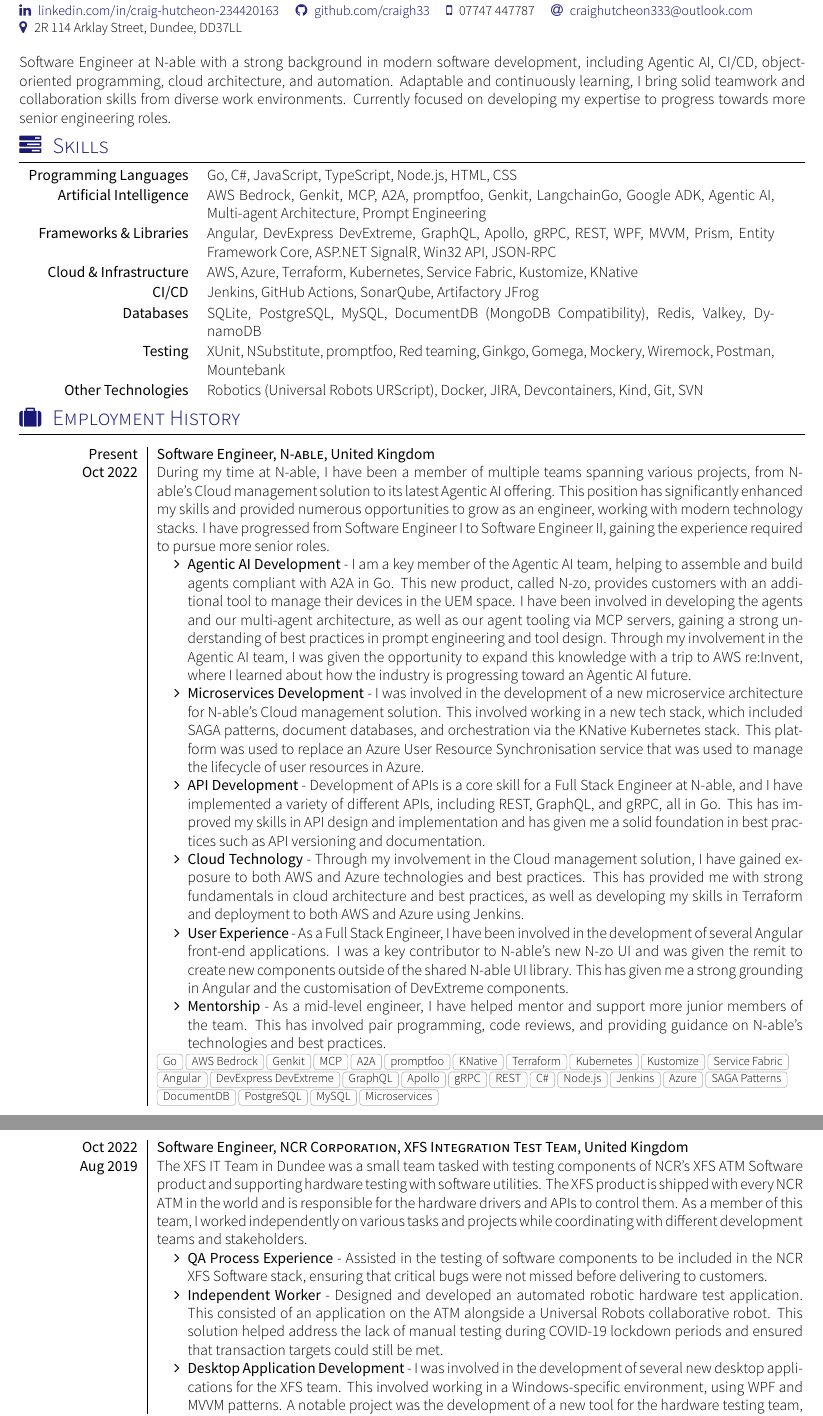
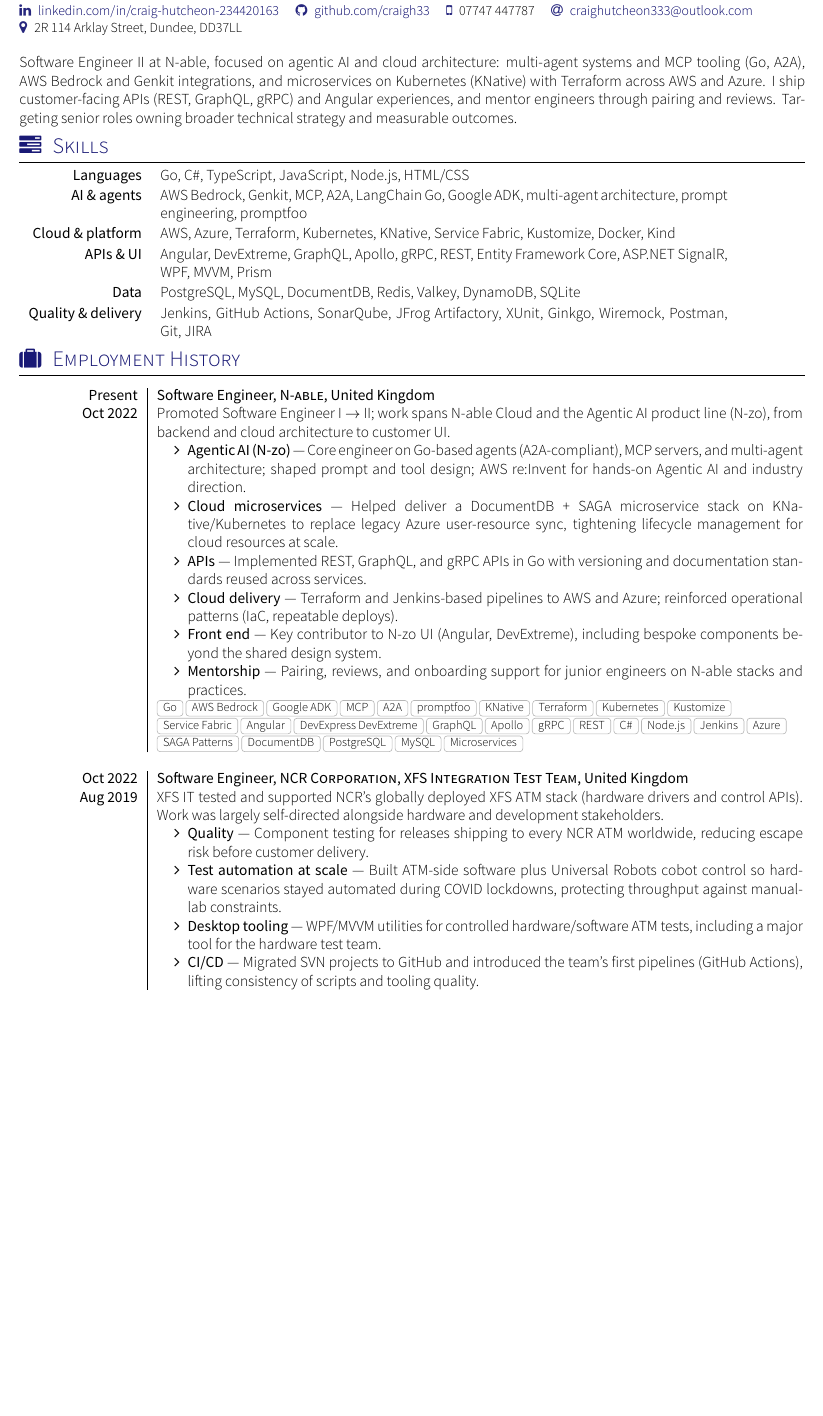
Before and after one commit to craigh33/cv, a LaTeX CV (cv/cv.tex, which reads cv/section_competences.tex, cv/section_experience_short.tex, cv/section_headline.tex): two parts of pages 1 and 2 of 2 before the commit and part of page 1 of 2 after it, the two joined at a grey line, cut so that both start at the same text, the shorter picture padded with empty space. Compiled offline with XeLaTeX; a missing font is replaced by an installed copy or a similar font; a LaTeX package or settings file that is missing is left out.

Commit message:
refactor: tighten cv content (#11)

```diff
--- a/cv/cv.tex
+++ b/cv/cv.tex
@@ -17,7 +17,7 @@
   \DTMenglishmonthname{\number\month} \the\year%
 }
 \name{Craig}{Hutcheon}
-\tagline{Software Engineer}
+\tagline{Software Engineer II}
 \socialinfo{
 	\linkedin{craig-hutcheon-234420163}
 	\github{craigh33}
--- a/cv/section_competences.tex
+++ b/cv/section_competences.tex
@@ -13,12 +13,10 @@
 \sectionTitle{Skills}{\faTasks}
 
 \begin{keywords}
-		\keywordsentry{Programming Languages}{Go, C\#, JavaScript, TypeScript, Node.js, HTML, CSS}
-		\keywordsentry{Artificial Intelligence}{AWS Bedrock, Genkit, MCP, A2A, promptfoo, Genkit, LangchainGo, Google ADK, Agentic AI, Multi-agent Architecture, Prompt Engineering}
-		\keywordsentry{Frameworks \& Libraries}{Angular, DevExpress DevExtreme, GraphQL, Apollo, gRPC, REST, WPF, MVVM, Prism, Entity Framework Core, ASP.NET SignalR, Win32 API, JSON-RPC}
-		\keywordsentry{Cloud \& Infrastructure}{AWS, Azure, Terraform, Kubernetes, Service Fabric, Kustomize, KNative}
-		\keywordsentry{CI/CD}{Jenkins, GitHub Actions, SonarQube, Artifactory JFrog}
-		\keywordsentry{Databases}{SQLite, PostgreSQL, MySQL, DocumentDB (MongoDB Compatibility), Redis, Valkey, DynamoDB}
-		\keywordsentry{Testing}{XUnit, NSubstitute, promptfoo, Red teaming, Ginkgo, Gomega, Mockery, Wiremock, Postman, Mountebank}
-		\keywordsentry{Other Technologies}{Robotics (Universal Robots URScript), Docker, JIRA, Devcontainers, Kind, Git, SVN}
+		\keywordsentry{Languages}{Go, C\#, TypeScript, JavaScript, Node.js, HTML/CSS}
+		\keywordsentry{AI \& agents}{AWS Bedrock, Genkit, MCP, A2A, LangChain Go, Google ADK, multi-agent architecture, prompt engineering, promptfoo}
+		\keywordsentry{Cloud \& platform}{AWS, Azure, Terraform, Kubernetes, KNative, Service Fabric, Kustomize, Docker, Kind}
+		\keywordsentry{APIs \& UI}{Angular, DevExtreme, GraphQL, Apollo, gRPC, REST, Entity Framework Core, ASP.NET SignalR, WPF, MVVM, Prism}
+		\keywordsentry{Data}{PostgreSQL, MySQL, DocumentDB, Redis, Valkey, DynamoDB, SQLite}
+		\keywordsentry{Quality \& delivery}{Jenkins, GitHub Actions, SonarQube, JFrog Artifactory, XUnit, Ginkgo, Wiremock, Postman, Git, JIRA}
 \end{keywords}
--- a/cv/section_experience_short.tex
+++ b/cv/section_experience_short.tex
@@ -15,27 +15,27 @@
   \experience
     {Present}   {Software Engineer}{N-able}{United Kingdom}
     {Oct 2022} {
-                      During my time at N-able, I have been a member of multiple teams spanning various projects, from N-able's Cloud management solution to its latest Agentic AI offering. This position has significantly enhanced my skills and provided numerous opportunities to grow as an engineer, working with modern technology stacks. I have progressed from Software Engineer I to Software Engineer II, gaining the experience required to pursue more senior roles.
+                      Promoted Software Engineer I $\rightarrow$ II; work spans N-able Cloud and the Agentic AI product line (N-zo), from backend and cloud architecture to customer UI.
                       \begin{itemize}
-                        \item \textbf{Agentic AI Development} - I am a key member of the Agentic AI team, helping to assemble and build agents compliant with A2A in Go. This new product, called N-zo, provides customers with an additional tool to manage their devices in the UEM space. I have been involved in developing the agents and our multi-agent architecture, as well as our agent tooling via MCP servers, gaining a strong understanding of best practices in prompt engineering and tool design. Through my involvement in the Agentic AI team, I was given the opportunity to expand this knowledge with a trip to AWS re:Invent, where I learned about how the industry is progressing toward an Agentic AI future.
-                        \item \textbf{Microservices Development} - I was involved in the development of a new microservice architecture for N-able's Cloud management solution. This involved working in a new tech stack, which included SAGA patterns, document databases, and orchestration via the KNative Kubernetes stack. This platform was used to replace an Azure User Resource Synchronisation service that was used to manage the lifecycle of user resources in Azure.
-                        \item \textbf{API Development} - Development of APIs is a core skill for a Full Stack Engineer at N-able, and I have implemented a variety of different APIs, including REST, GraphQL, and gRPC, all in Go. This has improved my skills in API design and implementation and has given me a solid foundation in best practices such as API versioning and documentation.
-                        \item \textbf{Cloud Technology} - Through my involvement in the Cloud management solution, I have gained exposure to both AWS and Azure technologies and best practices. This has provided me with strong fundamentals in cloud architecture and best practices, as well as developing my skills in Terraform and deployment to both AWS and Azure using Jenkins.
-                        \item \textbf{User Experience} - As a Full Stack Engineer, I have been involved in the development of several Angular front-end applications. I was a key contributor to N-able's new N-zo UI and was given the remit to create new components outside of the shared N-able UI library. This has given me a strong grounding in Angular and the customisation of DevExtreme components.
-                        \item \textbf{Mentorship} - As a mid-level engineer, I have helped mentor and support more junior members of the team. This has involved pair programming, code reviews, and providing guidance on N-able's technologies and best practices.
+                        \item \textbf{Agentic AI (N-zo)} --- Core engineer on Go-based agents (A2A-compliant), MCP servers, and multi-agent architecture; shaped prompt and tool design; AWS re:Invent for hands-on Agentic AI and industry direction.
+                        \item \textbf{Cloud microservices} --- Helped deliver a DocumentDB + SAGA microservice stack on KNative/Kubernetes to replace legacy Azure user-resource sync, tightening lifecycle management for cloud resources at scale.
+                        \item \textbf{APIs} --- Implemented REST, GraphQL, and gRPC APIs in Go with versioning and documentation standards reused across services.
+                        \item \textbf{Cloud delivery} --- Terraform and Jenkins-based pipelines to AWS and Azure; reinforced operational patterns (IaC, repeatable deploys).
+                        \item \textbf{Front end} --- Key contributor to N-zo UI (Angular, DevExtreme), including bespoke components beyond the shared design system.
+                        \item \textbf{Mentorship} --- Pairing, reviews, and onboarding support for junior engineers on N-able stacks and practices.
                       \end{itemize}
                     }
-                    {Go, AWS Bedrock, Genkit, MCP, A2A, promptfoo, KNative, Terraform, Kubernetes, Kustomize, Service Fabric, Angular, DevExpress DevExtreme, GraphQL, Apollo, gRPC, REST, C\#, Node.js, Jenkins, Azure, SAGA Patterns, DocumentDB, PostgreSQL, MySQL, Microservices}
+                    {Go, AWS Bedrock, Google ADK, MCP, A2A, promptfoo, KNative, Terraform, Kubernetes, Kustomize, Service Fabric, Angular, DevExpress DevExtreme, GraphQL, Apollo, gRPC, REST, C\#, Node.js, Jenkins, Azure, SAGA Patterns, DocumentDB, PostgreSQL, MySQL, Microservices}
   \emptySeparator
   \experience
     {Oct 2022} {Software Engineer}{NCR Corporation, XFS Integration Test Team}{United Kingdom}
     {Aug 2019}    {
-                      The XFS IT Team in Dundee was a small team tasked with testing components of NCR's XFS ATM Software product and supporting hardware testing with software utilities. The XFS product is shipped with every NCR ATM in the world and is responsible for the hardware drivers and APIs to control them. As a member of this team, I worked independently on various tasks and projects while coordinating with different development teams and stakeholders.
+                      XFS IT tested and supported NCR's globally deployed XFS ATM stack (hardware drivers and control APIs). Work was largely self-directed alongside hardware and development stakeholders.
                       \begin{itemize}
-                        \item \textbf{QA Process Experience} - Assisted in the testing of software components to be included in the NCR XFS Software stack, ensuring that critical bugs were not missed before delivering to customers.
-                        \item \textbf{Independent Worker} - Designed and developed an automated robotic hardware test application. This consisted of an application on the ATM alongside a Universal Robots collaborative robot. This solution helped address the lack of manual testing during COVID-19 lockdown periods and ensured that transaction targets could still be met.
-                        \item \textbf{Desktop Application Development} - I was involved in the development of several new desktop applications for the XFS team. This involved working in a Windows-specific environment, using WPF and MVVM patterns. A notable project was the development of a new tool for the hardware testing team, which was used to test both the hardware and software components of the ATM in a controlled environment.
-                        \item \textbf{Experience with CI/CD} - Designed and implemented a process to migrate SVN projects to GitHub. This involved creating a CI/CD pipeline where none had previously existed. This has led to quality improvements of both tools and scripts.
+                        \item \textbf{Quality} --- Component testing for releases shipping to every NCR ATM worldwide, reducing escape risk before customer delivery.
+                        \item \textbf{Test automation at scale} --- Built ATM-side software plus Universal Robots cobot control so hardware scenarios stayed automated during COVID lockdowns, protecting throughput against manual-lab constraints.
+                        \item \textbf{Desktop tooling} --- WPF/MVVM utilities for controlled hardware/software ATM tests, including a major tool for the hardware test team.
+                        \item \textbf{CI/CD} --- Migrated SVN projects to GitHub and introduced the team's first pipelines (GitHub Actions), lifting consistency of scripts and tooling quality.
                       \end{itemize}
                     }
                     {C\#, WPF, MVVM, Prism, XUnit, NSubstitute, SQLite, Entity Framework Core, Universal Robots URScript, GitHub Actions, SonarQube, Artifactory JFrog, Azure Kubernetes Service, JIRA, ASP.NET SignalR, C++, C++/CLI, Win32 API, SVN, GitHub}
--- a/cv/section_headline.tex
+++ b/cv/section_headline.tex
@@ -9,5 +9,5 @@
 % Template license:
 % CC BY-SA 4.0 (https://creativecommons.org/licenses/by-sa/4.0/)
 \par{
-Software Engineer at N-able with a strong background in modern software development, including Agentic AI, CI/CD, object-oriented programming, cloud architecture, and automation. Adaptable and continuously learning, I bring solid teamwork and collaboration skills from diverse work environments. Currently focused on developing my expertise to progress towards more senior engineering roles.
+Software Engineer II at N-able, focused on agentic AI and cloud architecture: multi-agent systems and MCP tooling (Go, A2A), AWS Bedrock and Genkit integrations, and microservices on Kubernetes (KNative) with Terraform across AWS and Azure. I ship customer-facing APIs (REST, GraphQL, gRPC) and Angular experiences, and mentor engineers through pairing and reviews. Targeting senior roles owning broader technical strategy and measurable outcomes.
 }
```
Also changed, not shown: cv/section_experience_short.tex (6 more changed lines).
